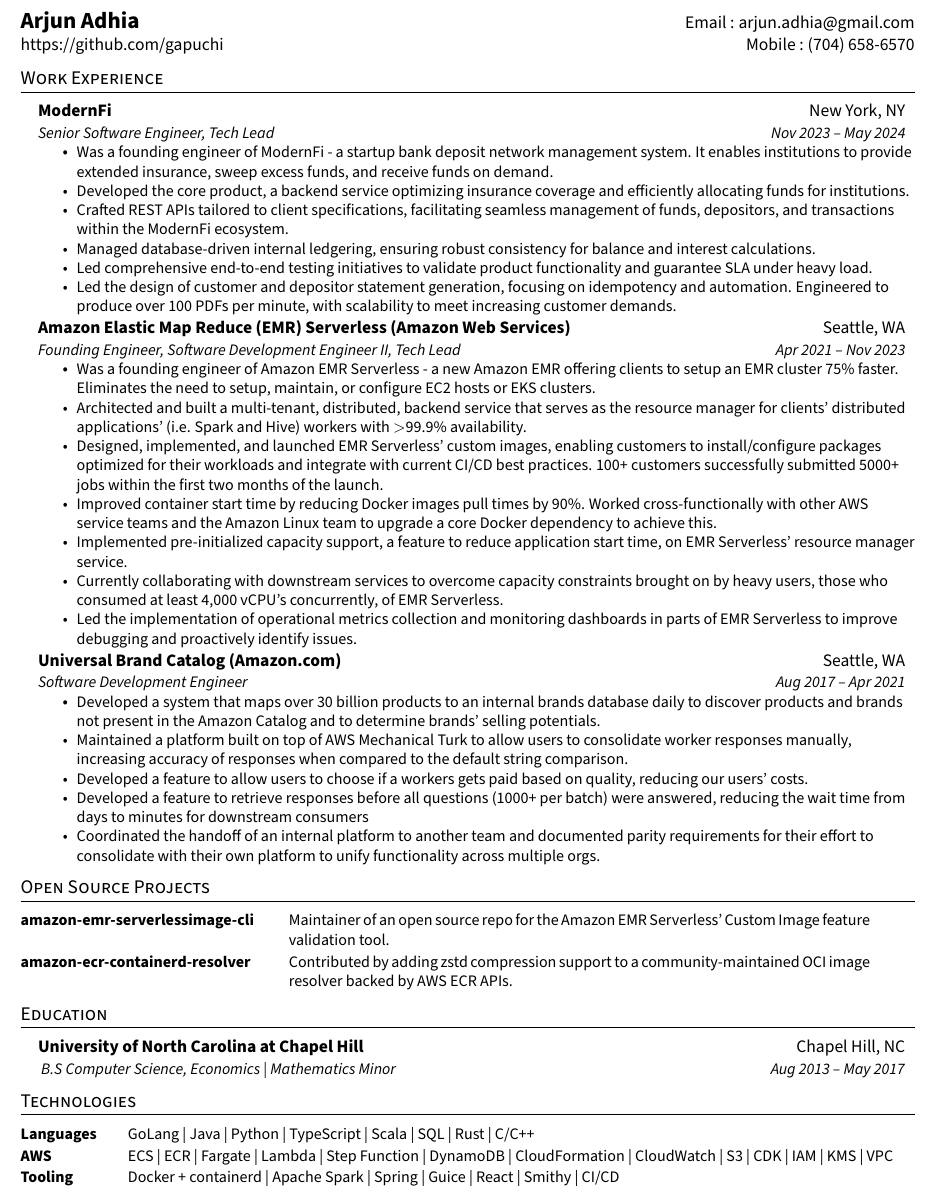
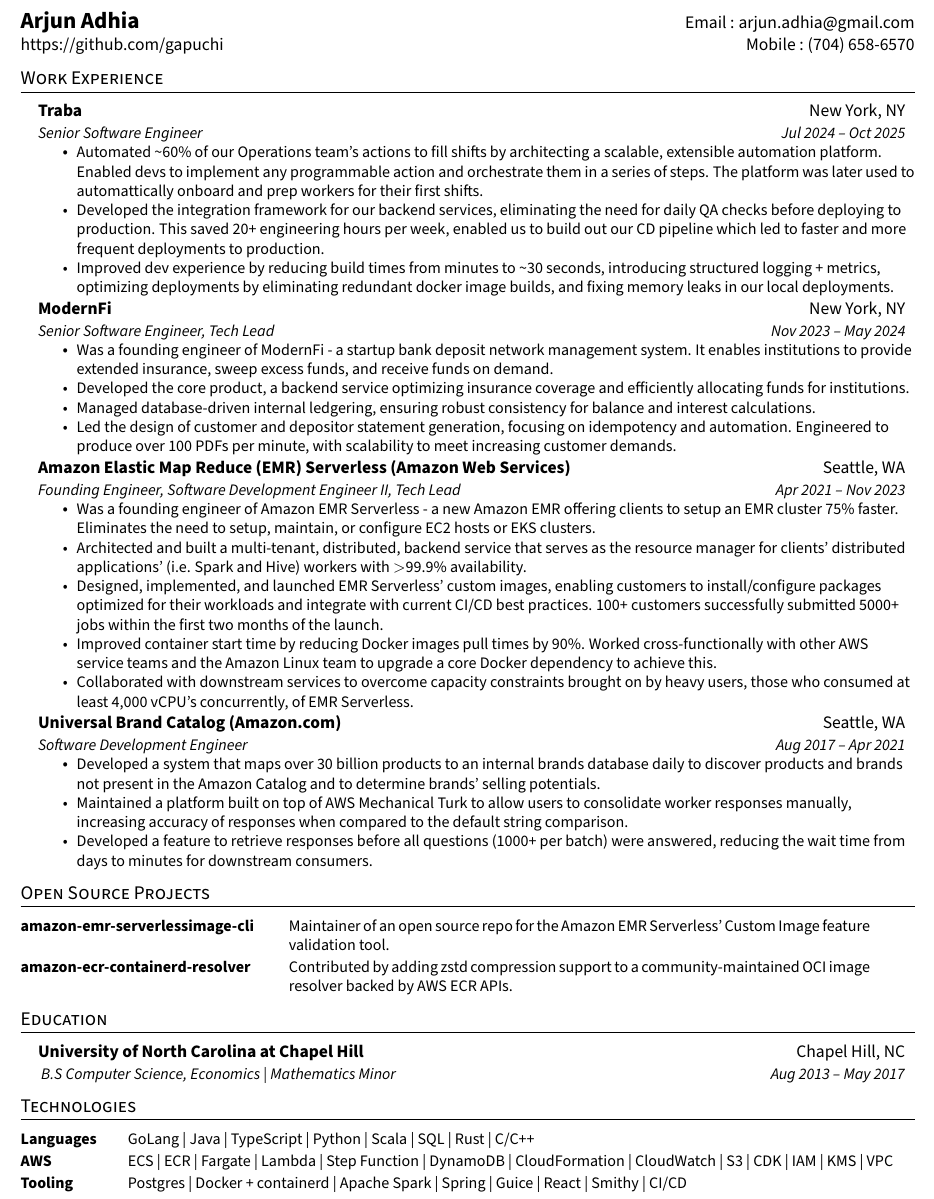
Before and after one commit to gapuchi/resume, a LaTeX CV (resume.tex): part of the page, cut so that both start at the same text. Compiled offline with pdfLaTeX.

Commit message:
Add Traba Work Experience

```diff
--- a/resume.tex
+++ b/resume.tex
@@ -45,37 +45,45 @@
 \section{Work Experience}
 \begin{itemize}[leftmargin=0.15in, label={}]
 
+    \item\begin{tabular*}{0.97\textwidth}[t]{l@{\extracolsep{\fill}}r}\textbf{Traba} & New York, NY\\\end{tabular*}
+    \item\begin{tabular*}{0.97\textwidth}[t]{l@{\extracolsep{\fill}}r}\textit{\small{Senior Software Engineer}} & \textit{\small{Jul 2024 -- Oct 2025}}\\\end{tabular*}
+    \begin{itemize}
+        \item\small{Automated \textasciitilde60\% of our Operations team's actions to fill shifts by architecting a scalable, extensible automation platform. Enabled devs to implement any programmable action and orchestrate them in a series of steps. The platform was later used to automattically onboard and prep workers for their first shifts.}
+        \item\small{Developed the integration framework for our backend services, eliminating the need for daily QA checks before deploying to production. This saved 20+ engineering hours per week, enabled us to build out our CD pipeline which led to faster and more frequent deployments to production.}
+        \item\small{Improved dev experience by reducing build times from minutes to \textasciitilde30 seconds, introducing structured logging + metrics, optimizing deployments by eliminating redundant docker image builds, and fixing memory leaks in our local deployments.}
+    \end{itemize}
+
     \item\begin{tabular*}{0.97\textwidth}[t]{l@{\extracolsep{\fill}}r}\textbf{ModernFi} & New York, NY\\\end{tabular*}
-    \item\begin{tabular*}{0.97\textwidth}[t]{l@{\extracolsep{\fill}}r}\textit{\small{Senior Software Engineer, Tech Lead}} &\textit{\small{Nov 2023 -- May 2024}}\\\end{tabular*}
+    \item\begin{tabular*}{0.97\textwidth}[t]{l@{\extracolsep{\fill}}r}\textit{\small{Senior Software Engineer, Tech Lead}} & \textit{\small{Nov 2023 -- May 2024}}\\\end{tabular*}
     \begin{itemize}
         \item\small{Was a founding engineer of ModernFi - a startup bank deposit network management system. It enables institutions to provide extended insurance, sweep excess funds, and receive funds on demand.}
         \item\small{Developed the core product, a backend service optimizing insurance coverage and efficiently allocating funds for institutions.}
-        \item\small{Crafted REST APIs tailored to client specifications, facilitating seamless management of funds, depositors, and transactions within the ModernFi ecosystem.}
+        % \item\small{Crafted REST APIs tailored to client specifications, facilitating seamless management of funds, depositors, and transactions within the ModernFi ecosystem.}
         \item\small{Managed database-driven internal ledgering, ensuring robust consistency for balance and interest calculations.}
-        \item\small{Led comprehensive end-to-end testing initiatives to validate product functionality and guarantee SLA under heavy load.}
+        % \item\small{Led comprehensive end-to-end testing initiatives to validate product functionality and guarantee SLA under heavy load.}
         \item\small{Led the design of customer and depositor statement generation, focusing on idempotency and automation. Engineered to produce over 100 PDFs per minute, with scalability to meet increasing customer demands.}
     \end{itemize}
 
     \item\begin{tabular*}{0.97\textwidth}[t]{l@{\extracolsep{\fill}}r}\textbf{Amazon Elastic Map Reduce (EMR) Serverless (Amazon Web Services)} & Seattle, WA\\\end{tabular*}
-    \item\begin{tabular*}{0.97\textwidth}[t]{l@{\extracolsep{\fill}}r}\textit{\small{Founding Engineer, Software Development Engineer II, Tech Lead}} &\textit{\small{Apr 2021 -- Nov 2023}}\\\end{tabular*}
+    \item\begin{tabular*}{0.97\textwidth}[t]{l@{\extracolsep{\fill}}r}\textit{\small{Founding Engineer, Software Development Engineer II, Tech Lead}} & \textit{\small{Apr 2021 -- Nov 2023}}\\\end{tabular*}
     \begin{itemize}
         \item\small{Was a founding engineer of Amazon EMR Serverless - a new Amazon EMR offering clients to setup an EMR cluster 75\% faster. Eliminates the need to setup, maintain, or configure EC2 hosts or EKS clusters.}
         \item\small{Architected and built a multi-tenant, distributed, backend service that serves as the resource manager for clients' distributed applications' (i.e. Spark and Hive) workers with $>$99.9\% availability.}
         \item\small{Designed, implemented, and launched \href{https://docs.aws.amazon.com/emr/latest/EMR-Serverless-UserGuide/application-custom-image.html}{EMR Serverless' custom images}, enabling customers to install/configure packages optimized for their workloads and integrate with current CI/CD best practices. 100+ customers successfully submitted 5000+ jobs within the first two months of the launch.}
         \item\small{Improved container start time by reducing Docker images pull times by 90\%. Worked cross-functionally with other AWS service teams and the Amazon Linux team to upgrade a core Docker dependency to achieve this.}
-        \item\small{Implemented pre-initialized capacity support, a feature to reduce application start time, on EMR Serverless' resource manager service.}
-        \item\small{Currently collaborating with downstream services to overcome capacity constraints brought on by heavy users, those who consumed at least 4,000 vCPU's concurrently, of EMR Serverless.}
-        \item\small{Led the implementation of operational metrics collection and monitoring dashboards in parts of EMR Serverless to improve debugging and proactively identify issues.}
+        % \item\small{Implemented pre-initialized capacity support, a feature to reduce application start time, on EMR Serverless' resource manager service.}
+        \item\small{Collaborated with downstream services to overcome capacity constraints brought on by heavy users, those who consumed at least 4,000 vCPU's concurrently, of EMR Serverless.}
+        % \item\small{Led the implementation of operational metrics collection and monitoring dashboards in parts of EMR Serverless to improve debugging and proactively identify issues.}
     \end{itemize}
 
     \item\begin{tabular*}{0.97\textwidth}[t]{l@{\extracolsep{\fill}}r}\textbf{Universal Brand Catalog (Amazon.com)} & Seattle, WA\\\end{tabular*}
-    \item\begin{tabular*}{0.97\textwidth}[t]{l@{\extracolsep{\fill}}r}\textit{\small{Software Development Engineer}} &\textit{\small{Aug 2017 -- Apr 2021}}\\\end{tabular*}
+    \item\begin{tabular*}{0.97\textwidth}[t]{l@{\extracolsep{\fill}}r}\textit{\small{Software Development Engineer}} & \textit{\small{Aug 2017 -- Apr 2021}}\\\end{tabular*}
     \begin{itemize}
         \item\small{Developed a system that maps over 30 billion products to an internal brands database daily to discover products and brands not present in the Amazon Catalog and to determine brands' selling potentials.}
         \item\small{Maintained a platform built on top of AWS Mechanical Turk to allow users to consolidate worker responses manually, increasing accuracy of responses when compared to the default string comparison.}
-        \item\small{Developed a feature to allow users to choose if a workers gets paid based on quality, reducing our users' costs.}
-        \item\small{Developed a feature to retrieve responses before all questions (1000+ per batch) were answered, reducing the wait time from days to minutes for downstream consumers}
-        \item\small{Coordinated the handoff of an internal platform to another team and documented parity requirements for their effort to consolidate with their own platform to unify functionality across multiple orgs.}
+        % \item\small{Developed a feature to allow users to choose if a workers gets paid based on quality, reducing our users' costs.}
+        \item\small{Developed a feature to retrieve responses before all questions (1000+ per batch) were answered, reducing the wait time from days to minutes for downstream consumers.}
+        % \item\small{Coordinated the handoff of an internal platform to another team and documented parity requirements for their effort to consolidate with their own platform to unify functionality across multiple orgs.}
     \end{itemize}
 
     % \item\begin{tabular*}{0.97\textwidth}[t]{l@{\extracolsep{\fill}}r}\textbf{Advertising Platform (Amazon.com)} & Seattle, WA\\\end{tabular*}
@@ -100,14 +108,14 @@
 \section{Education}
 \begin{itemize}[leftmargin=0.15in, label={}]
     \item\begin{tabular*}{0.97\textwidth}[t]{l@{\extracolsep{\fill}}r}\textbf{University of North Carolina at Chapel Hill} & Chapel Hill, NC\\\end{tabular*}
-    \item\begin{tabular*}{0.97\textwidth}[t]{l@{\extracolsep{\fill}}r}\textit{\small{  B.S Computer Science, Economics | Mathematics Minor }} &\textit{\small{  Aug 2013 -- May 2017  }}\\\end{tabular*}
+    \item\begin{tabular*}{0.97\textwidth}[t]{l@{\extracolsep{\fill}}r}\textit{\small{  B.S Computer Science, Economics | Mathematics Minor }} & \textit{\small{  Aug 2013 -- May 2017  }}\\\end{tabular*}
 \end{itemize}
 
 \section{Technologies}
 \begin{tabular*}{\textwidth}{p{0.12\linewidth}p{0.88\linewidth}}
-    \small{\textbf{Languages}} & \small{GoLang | Java | Python | TypeScript | Scala | SQL | Rust | C/C++}\\
+    \small{\textbf{Languages}} & \small{GoLang | Java | TypeScript | Python | Scala | SQL | Rust | C/C++}\\
     \small{\textbf{AWS}} & \small{ECS | ECR | Fargate | Lambda | Step Function | DynamoDB | CloudFormation | CloudWatch | S3 | CDK | IAM | KMS | VPC}\\
-    \small{\textbf{Tooling}} & \small{Docker + containerd | Apache Spark | Spring | Guice | React | Smithy | CI/CD}\\
+    \small{\textbf{Tooling}} & \small{Postgres | Docker + containerd | Apache Spark | Spring | Guice | React | Smithy | CI/CD}\\
 \end{tabular*}
 
 \end{document}
```
